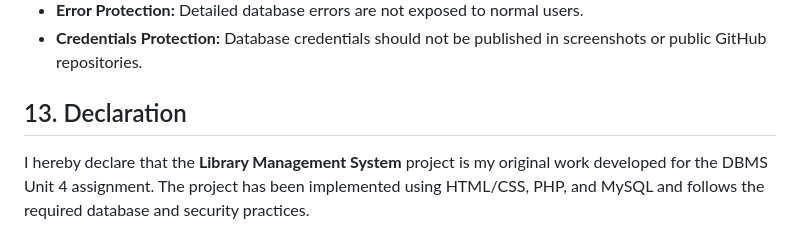
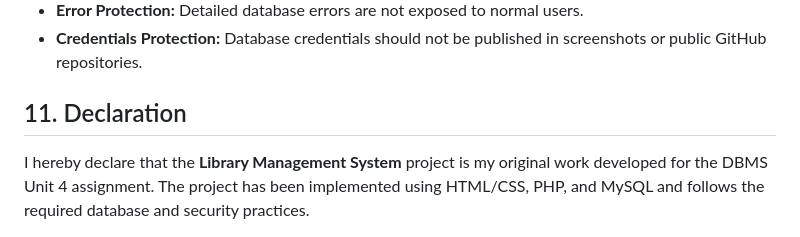
Before and after one commit to ashwinikavle5/Library-Management-System, a Markdown page: README.md, the part around the change. Rendered like a GitHub page.

```diff
--- a/README.md
+++ b/README.md
@@ -192,6 +192,6 @@ The project follows the security requirements specified for the assignment.
 * **Credentials Protection:** Database credentials should not be published in screenshots or public GitHub repositories.
 
 
-## 13. Declaration
+## 11. Declaration
 
 I hereby declare that the **Library Management System** project is my original work developed for the DBMS Unit 4 assignment. The project has been implemented using HTML/CSS, PHP, and MySQL and follows the required database and security practices.
```
